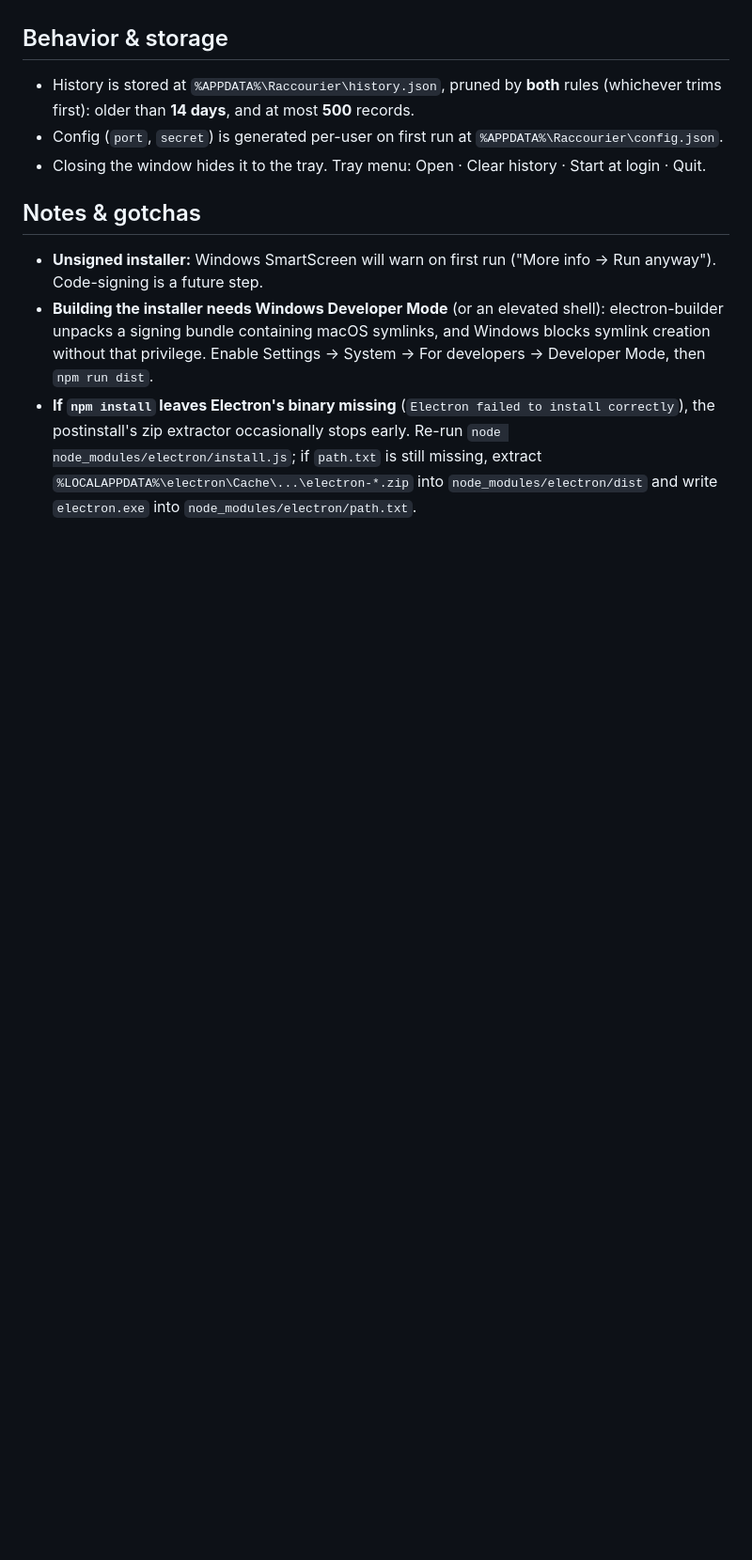
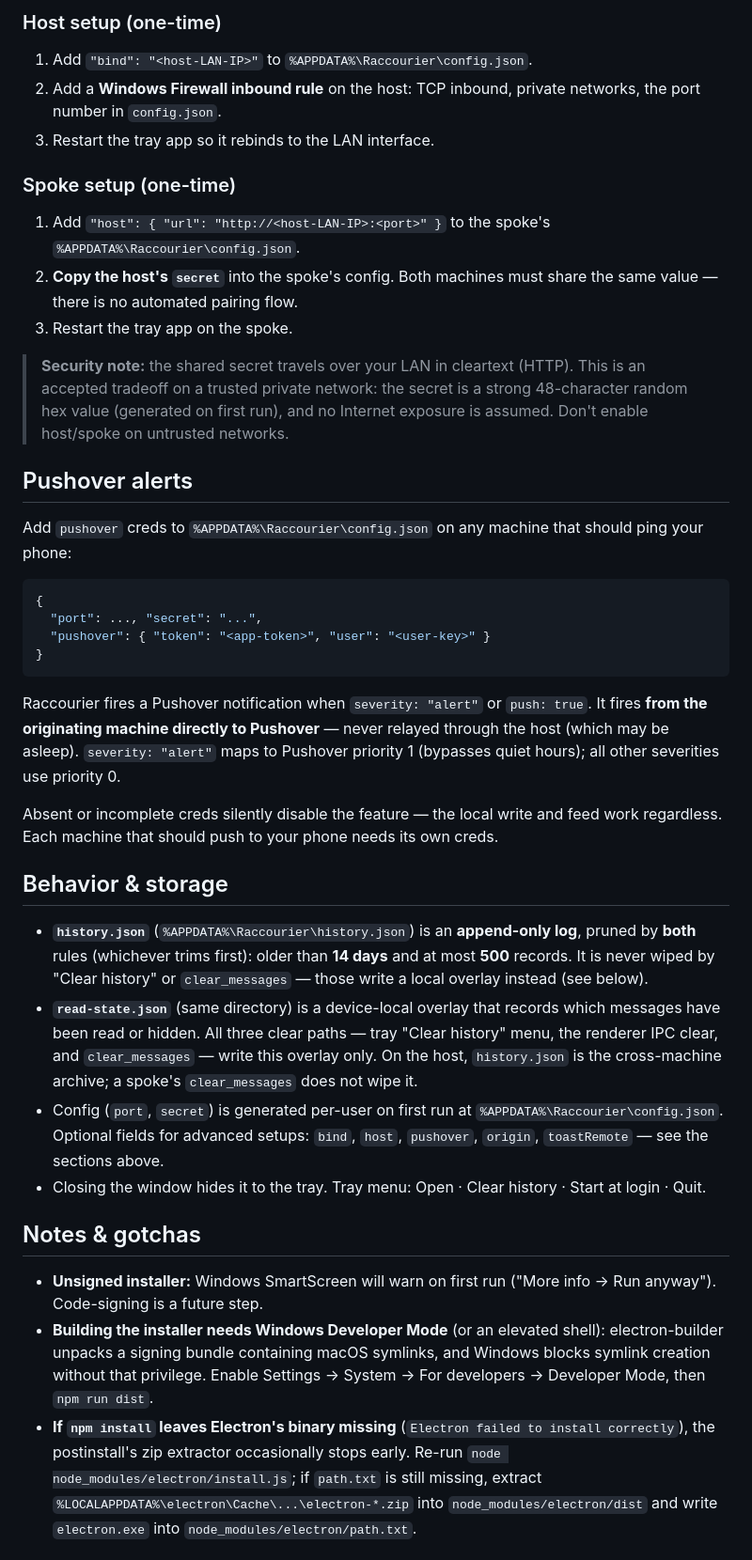
Before and after one commit to Box-of-Raccoons/raccourier, a Markdown page: README.md, the part around one of its changes. Shown at 94% size. Rendered like a GitHub page; blank space fills up the shorter version.

Commit message:
docs(readme): host/spoke setup, origin labels, Pushover, Codex target, clear semantics

````diff
--- a/README.md
+++ b/README.md
@@ -100,9 +142,57 @@ install needed on the target machine.
+### Host setup (one-time)
+
+1. Add `"bind": "<host-LAN-IP>"` to `%APPDATA%\Raccourier\config.json`.
+2. Add a **Windows Firewall inbound rule** on the host: TCP inbound, private
+   networks, the port number in `config.json`.
+3. Restart the tray app so it rebinds to the LAN interface.
+
+### Spoke setup (one-time)
+
+1. Add `"host": { "url": "http://<host-LAN-IP>:<port>" }` to the spoke's
+   `%APPDATA%\Raccourier\config.json`.
+2. **Copy the host's `secret`** into the spoke's config. Both machines must share
+   the same value — there is no automated pairing flow.
+3. Restart the tray app on the spoke.
+
+> **Security note:** the shared secret travels over your LAN in cleartext (HTTP).
+> This is an accepted tradeoff on a trusted private network: the secret is a strong
+> 48-character random hex value (generated on first run), and no Internet exposure is
+> assumed. Don't enable host/spoke on untrusted networks.
+
+## Pushover alerts
+
+Add `pushover` creds to `%APPDATA%\Raccourier\config.json` on any machine that
+should ping your phone:
+
+```jsonc
+{
+  "port": ..., "secret": "...",
+  "pushover": { "token": "<app-token>", "user": "<user-key>" }
+}
+```
+
+Raccourier fires a Pushover notification when `severity: "alert"` or `push: true`.
+It fires **from the originating machine directly to Pushover** — never relayed
+through the host (which may be asleep). `severity: "alert"` maps to Pushover
+priority 1 (bypasses quiet hours); all other severities use priority 0.
+
+Absent or incomplete creds silently disable the feature — the local write and feed
+work regardless. Each machine that should push to your phone needs its own creds.
+
 ## Behavior & storage
 
-- History is stored at `%APPDATA%\Raccourier\history.json`, pruned by **both** rules
-  (whichever trims first): older than **14 days**, and at most **500** records.
+- **`history.json`** (`%APPDATA%\Raccourier\history.json`) is an **append-only log**,
+  pruned by **both** rules (whichever trims first): older than **14 days** and at
+  most **500** records. It is never wiped by "Clear history" or `clear_messages` —
+  those write a local overlay instead (see below).
+- **`read-state.json`** (same directory) is a device-local overlay that records
+  which messages have been read or hidden. All three clear paths — tray "Clear
+  history" menu, the renderer IPC clear, and `clear_messages` — write this overlay
+  only. On the host, `history.json` is the cross-machine archive; a spoke's
+  `clear_messages` does not wipe it.
 - Config (`port`, `secret`) is generated per-user on first run at
-  `%APPDATA%\Raccourier\config.json`.
+  `%APPDATA%\Raccourier\config.json`. Optional fields for advanced setups: `bind`,
+  `host`, `pushover`, `origin`, `toastRemote` — see the sections above.
 - Closing the window hides it to the tray. Tray menu: Open · Clear history ·
   Start at login · Quit.
 
````
Also changed, not shown: other parts of README.md (+44 -2 lines).
